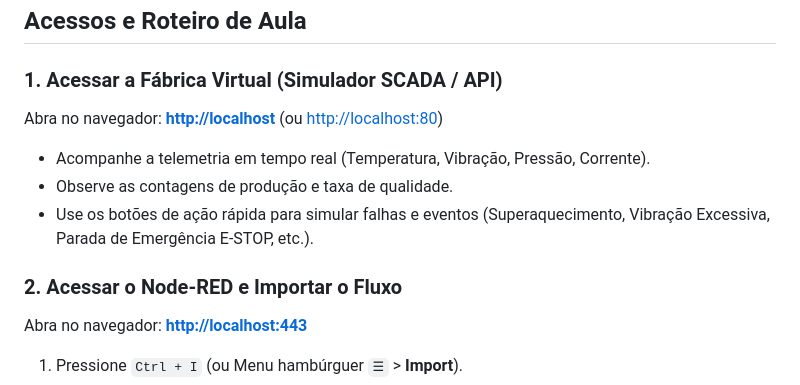
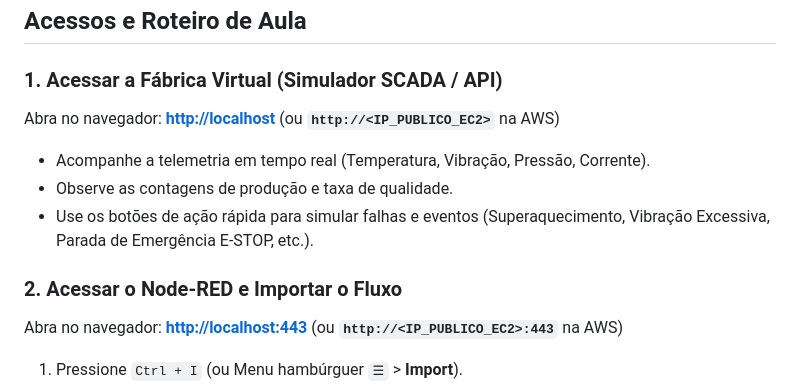
Before and after one commit to profAndreSouza/api_automacao, a Markdown page: README.md, the part around one of its changes. Rendered like a GitHub page.

```diff
--- a/README.md
+++ b/README.md
@@ -132,11 +142,11 @@ Com a aplicação rodando, acesse via navegador utilizando o **IPv4 Público** o
 ## Acessos e Roteiro de Aula
 
 ### 1. Acessar a Fábrica Virtual (Simulador SCADA / API)
- Abra no navegador: **[http://localhost](http://localhost)** (ou [http://localhost:80](http://localhost:80))
+ Abra no navegador: **[http://localhost](http://localhost)** (ou **`http://<IP_PUBLICO_EC2>`** na AWS)
 - Acompanhe a telemetria em tempo real (Temperatura, Vibração, Pressão, Corrente).
 - Observe as contagens de produção e taxa de qualidade.
 - Use os botões de ação rápida para simular falhas e eventos (Superaquecimento, Vibração Excessiva, Parada de Emergência E-STOP, etc.).
 
 ### 2. Acessar o Node-RED e Importar o Fluxo
- Abra no navegador: **[http://localhost:443](http://localhost:443)**
+ Abra no navegador: **[http://localhost:443](http://localhost:443)** (ou **`http://<IP_PUBLICO_EC2>:443`** na AWS)
 1. Pressione `Ctrl + I` (ou Menu hambúrguer `☰` > **Import**).
```
Also changed, not shown: other parts of README.md (+23 -27 lines).
